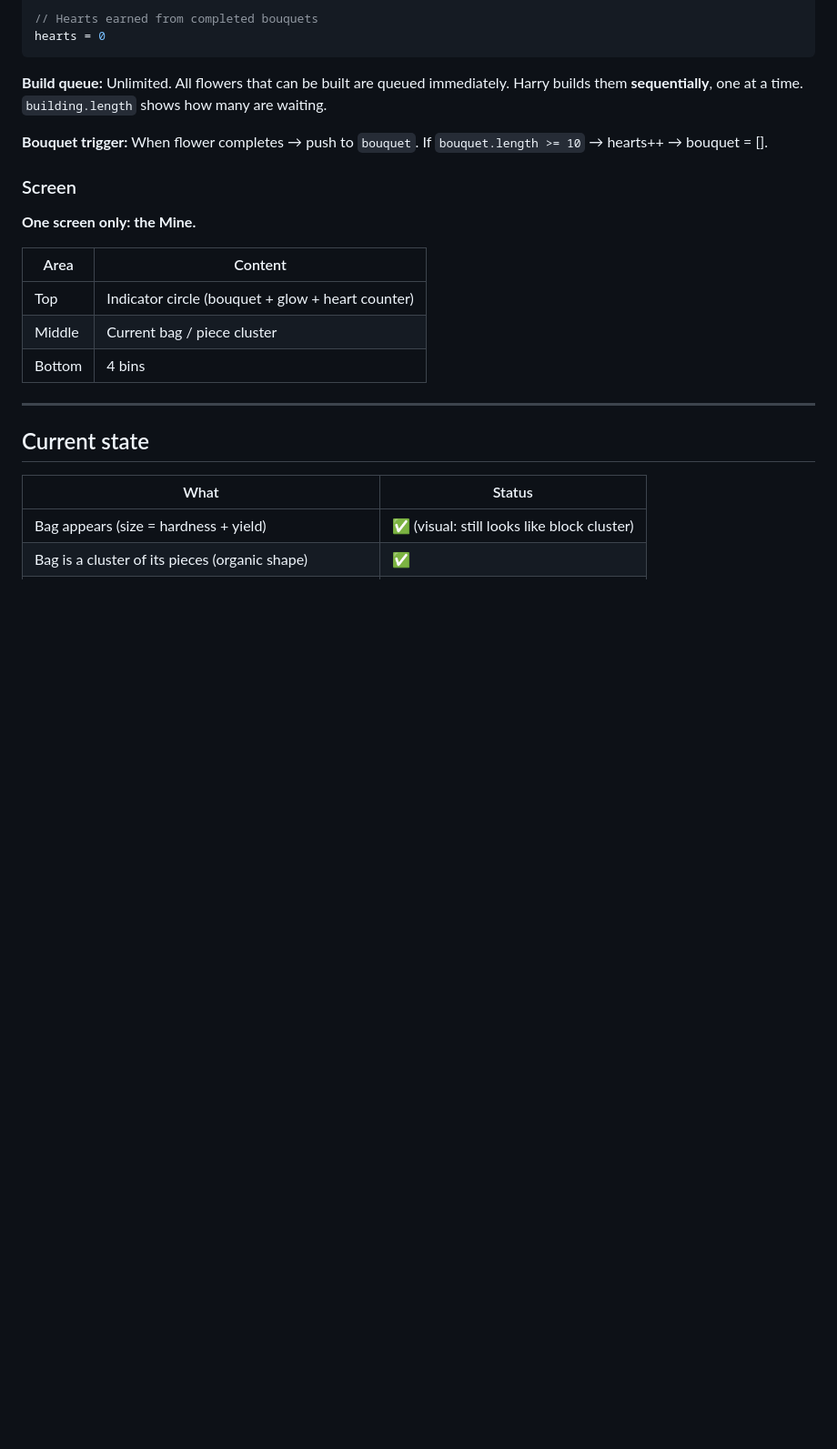
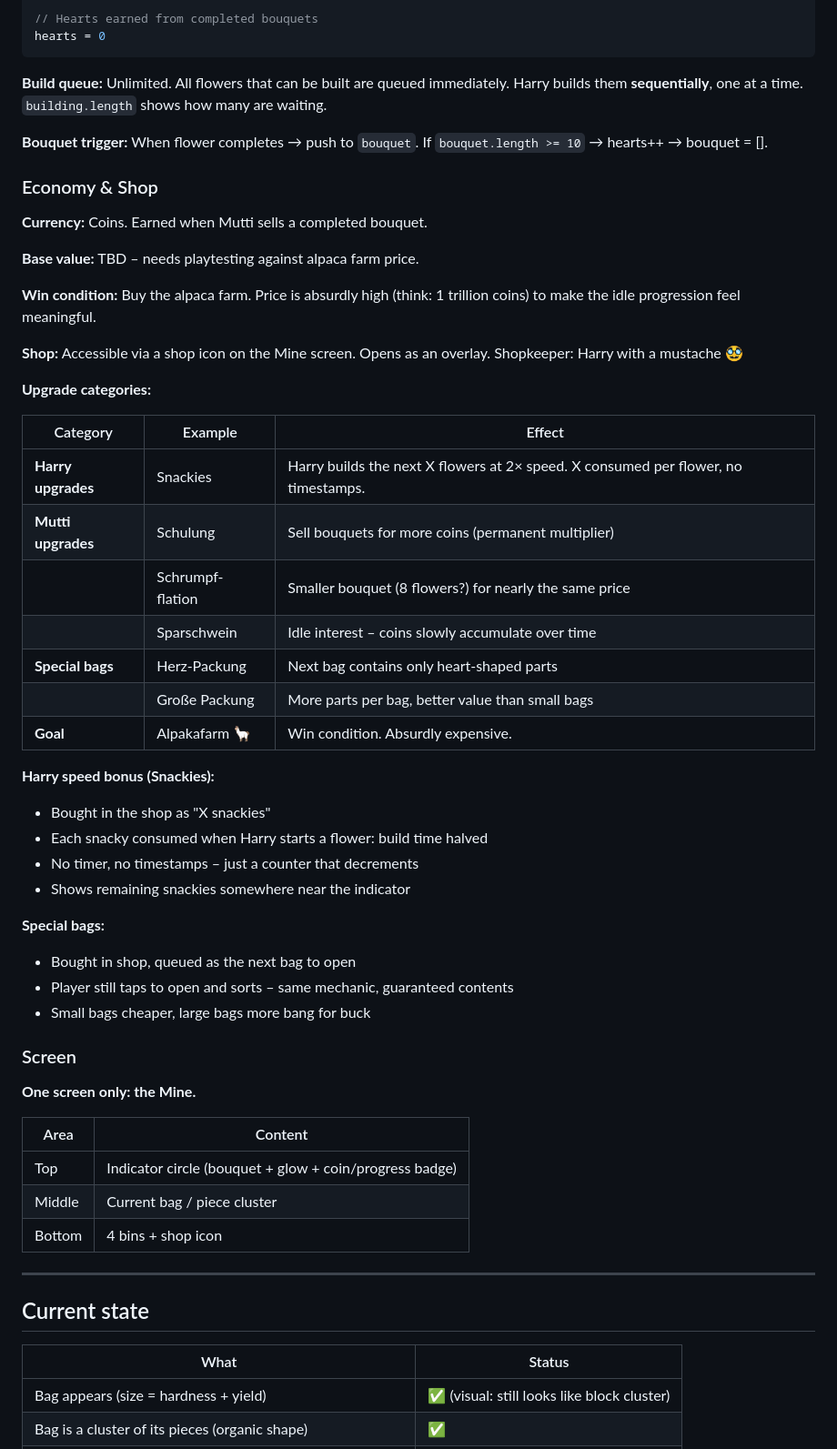
Before and after one commit to lxkrmr/blumen_fuer_mutti, a Markdown page: DESIGN.md, the part around one of its changes. Shown at 91% size. GitHub-like rendering; blank space fills up the shorter version.

```diff
--- a/DESIGN.md
+++ b/DESIGN.md
@@ -192,15 +202,48 @@ hearts = 0
 
 **Bouquet trigger:** When flower completes → push to `bouquet`. If `bouquet.length >= 10` → hearts++ → bouquet = [].
 
+### Economy & Shop
+
+**Currency:** Coins. Earned when Mutti sells a completed bouquet.
+
+**Base value:** TBD – needs playtesting against alpaca farm price.
+
+**Win condition:** Buy the alpaca farm. Price is absurdly high (think: 1 trillion coins) to make the idle progression feel meaningful.
+
+**Shop:** Accessible via a shop icon on the Mine screen. Opens as an overlay. Shopkeeper: Harry with a mustache 🥸
+
+**Upgrade categories:**
+
+| Category | Example | Effect |
+|---|---|---|
+| **Harry upgrades** | Snackies | Harry builds the next X flowers at 2× speed. X consumed per flower, no timestamps. |
+| **Mutti upgrades** | Schulung | Sell bouquets for more coins (permanent multiplier) |
+| | Schrumpf-flation | Smaller bouquet (8 flowers?) for nearly the same price |
+| | Sparschwein | Idle interest – coins slowly accumulate over time |
+| **Special bags** | Herz-Packung | Next bag contains only heart-shaped parts |
+| | Große Packung | More parts per bag, better value than small bags |
+| **Goal** | Alpakafarm 🦙 | Win condition. Absurdly expensive. |
+
+**Harry speed bonus (Snackies):**
+- Bought in the shop as "X snackies"
+- Each snacky consumed when Harry starts a flower: build time halved
+- No timer, no timestamps – just a counter that decrements
+- Shows remaining snackies somewhere near the indicator
+
+**Special bags:**
+- Bought in shop, queued as the next bag to open
+- Player still taps to open and sorts – same mechanic, guaranteed contents
+- Small bags cheaper, large bags more bang for buck
+
 ### Screen
 
 **One screen only: the Mine.**
 
 | Area | Content |
 |---|---|
-| Top | Indicator circle (bouquet + glow + heart counter) |
+| Top | Indicator circle (bouquet + glow + coin/progress badge) |
 | Middle | Current bag / piece cluster |
-| Bottom | 4 bins |
+| Bottom | 4 bins + shop icon |
 
 ---
 
```
Also changed, not shown: other parts of DESIGN.md (+37 -13 lines).
